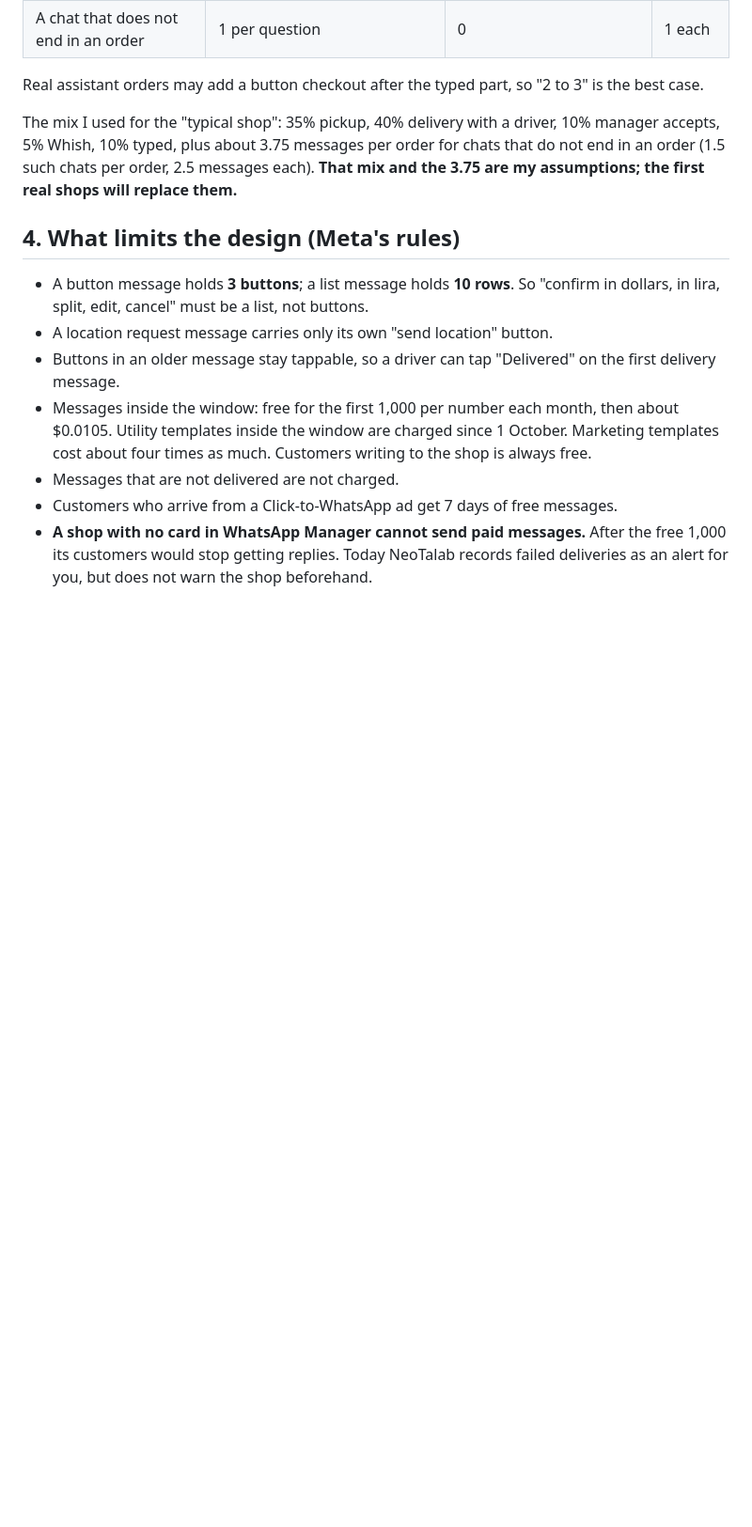
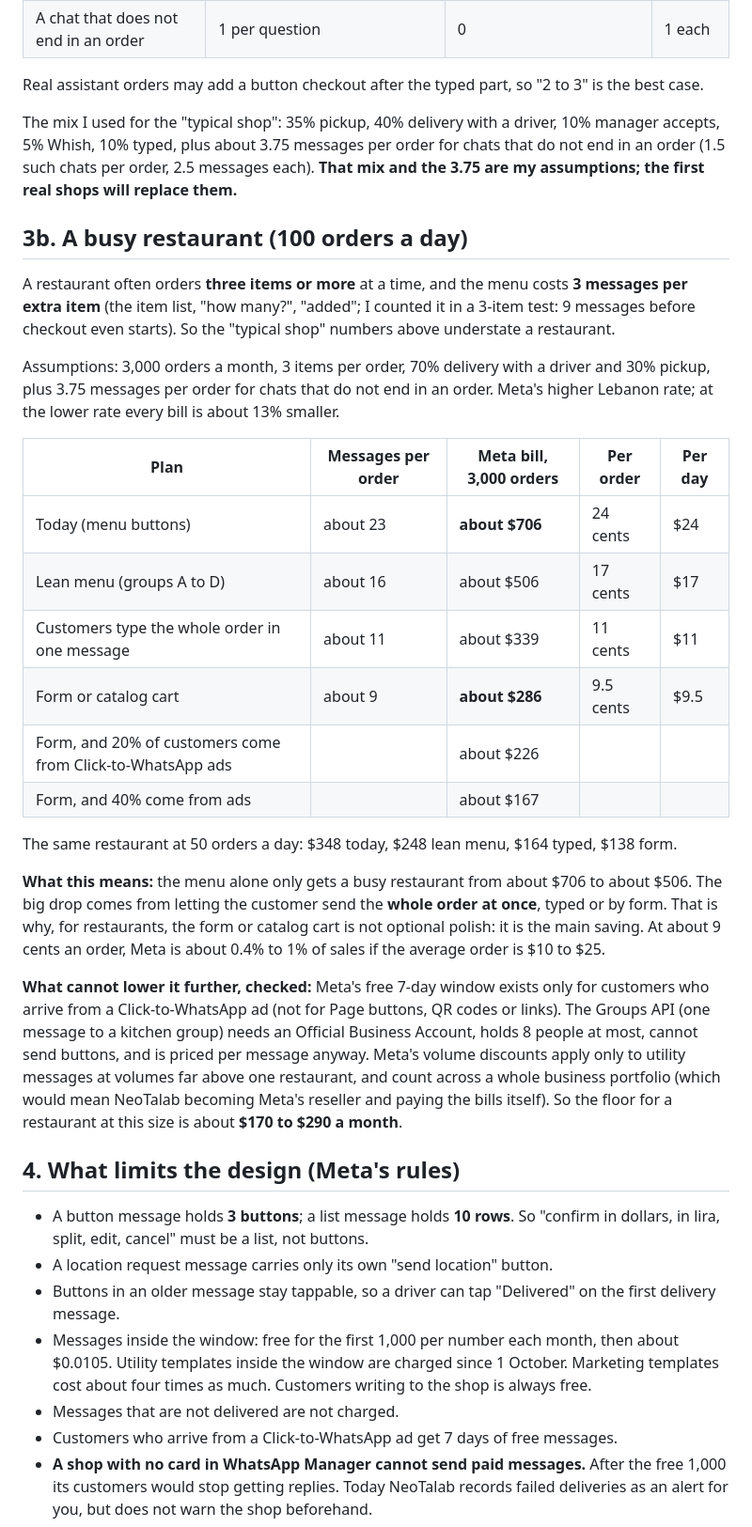
Before and after one commit to johnychnouda/NeoTalab, a Markdown page: docs/MESSAGE-STUDY-2026-11-05.md, the part around one of its changes. Shown at 94% size. GitHub-like rendering; blank space fills up the shorter version.

Commit message:
Message study: no switch, busy restaurant case

```diff
--- a/docs/MESSAGE-STUDY-2026-11-05.md
+++ b/docs/MESSAGE-STUDY-2026-11-05.md
@@ -73,6 +73,27 @@ Real assistant orders may add a button checkout after the typed part, so "2 to 3
 
 The mix I used for the "typical shop": 35% pickup, 40% delivery with a driver, 10% manager accepts, 5% Whish, 10% typed, plus about 3.75 messages per order for chats that do not end in an order (1.5 such chats per order, 2.5 messages each). **That mix and the 3.75 are my assumptions; the first real shops will replace them.**
 
+## 3b. A busy restaurant (100 orders a day)
+
+A restaurant often orders **three items or more** at a time, and the menu costs **3 messages per extra item** (the item list, "how many?", "added"; I counted it in a 3-item test: 9 messages before checkout even starts). So the "typical shop" numbers above understate a restaurant.
+
+Assumptions: 3,000 orders a month, 3 items per order, 70% delivery with a driver and 30% pickup, plus 3.75 messages per order for chats that do not end in an order. Meta's higher Lebanon rate; at the lower rate every bill is about 13% smaller.
+
+| Plan | Messages per order | Meta bill, 3,000 orders | Per order | Per day |
+|---|---|---|---|---|
+| Today (menu buttons) | about 23 | **about $706** | 24 cents | $24 |
+| Lean menu (groups A to D) | about 16 | about $506 | 17 cents | $17 |
+| Customers type the whole order in one message | about 11 | about $339 | 11 cents | $11 |
+| Form or catalog cart | about 9 | **about $286** | 9.5 cents | $9.5 |
+| Form, and 20% of customers come from Click-to-WhatsApp ads | | about $226 | | |
+| Form, and 40% come from ads | | about $167 | | |
+
+The same restaurant at 50 orders a day: $348 today, $248 lean menu, $164 typed, $138 form.
+
+**What this means:** the menu alone only gets a busy restaurant from about $706 to about $506. The big drop comes from letting the customer send the **whole order at once**, typed or by form. That is why, for restaurants, the form or catalog cart is not optional polish: it is the main saving. At about 9 cents an order, Meta is about 0.4% to 1% of sales if the average order is $10 to $25.
+
+**What cannot lower it further, checked:** Meta's free 7-day window exists only for customers who arrive from a Click-to-WhatsApp ad (not for Page buttons, QR codes or links). The Groups API (one message to a kitchen group) needs an Official Business Account, holds 8 people at most, cannot send buttons, and is priced per message anyway. Meta's volume discounts apply only to utility messages at volumes far above one restaurant, and count across a whole business portfolio (which would mean NeoTalab becoming Meta's reseller and paying the bills itself). So the floor for a restaurant at this size is about **$170 to $290 a month**.
+
 ## 4. What limits the design (Meta's rules)
 
 - A button message holds **3 buttons**; a list message holds **10 rows**. So "confirm in dollars, in lira, split, edit, cancel" must be a list, not buttons.
```
Also changed, not shown: other parts of docs/MESSAGE-STUDY-2026-11-05.md (+16 -14 lines).
